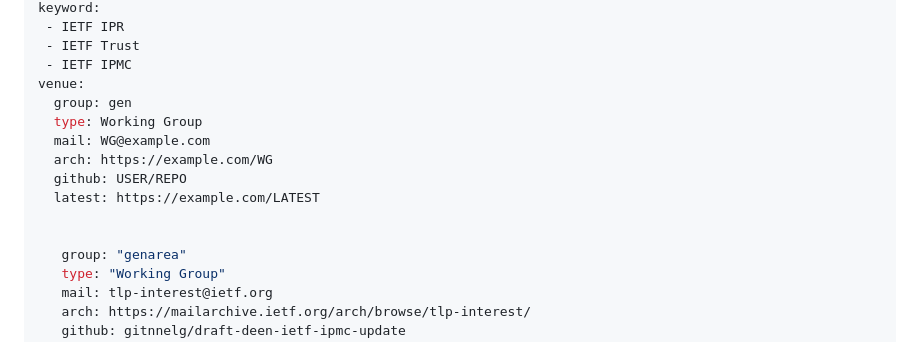
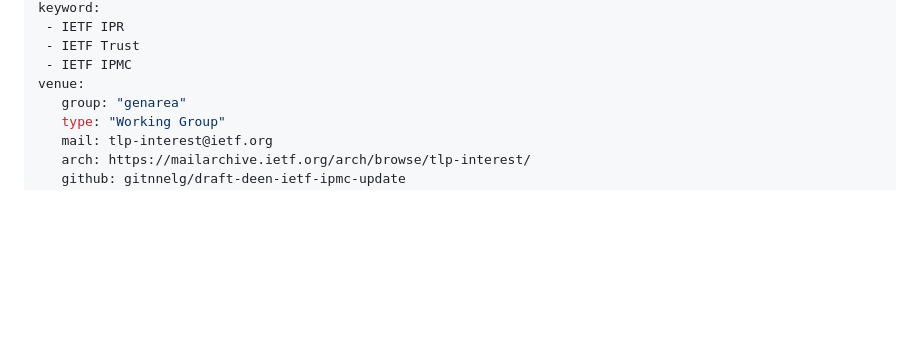
Before and after one commit to gitnnelg/draft-deen-ietf-ipmc-update, a Markdown page: draft-deen-ietf-ipmc-update.md, the part around the change. GitHub-like rendering; blank space fills up the shorter version.

```diff
--- a/draft-deen-ietf-ipmc-update.md
+++ b/draft-deen-ietf-ipmc-update.md
@@ -17,14 +17,6 @@ keyword:
  - IETF Trust
  - IETF IPMC
 venue:
-  group: gen
-  type: Working Group
-  mail: WG@example.com
-  arch: https://example.com/WG
-  github: USER/REPO
-  latest: https://example.com/LATEST
-
-
    group: "genarea"
    type: "Working Group"
    mail: tlp-interest@ietf.org
```
